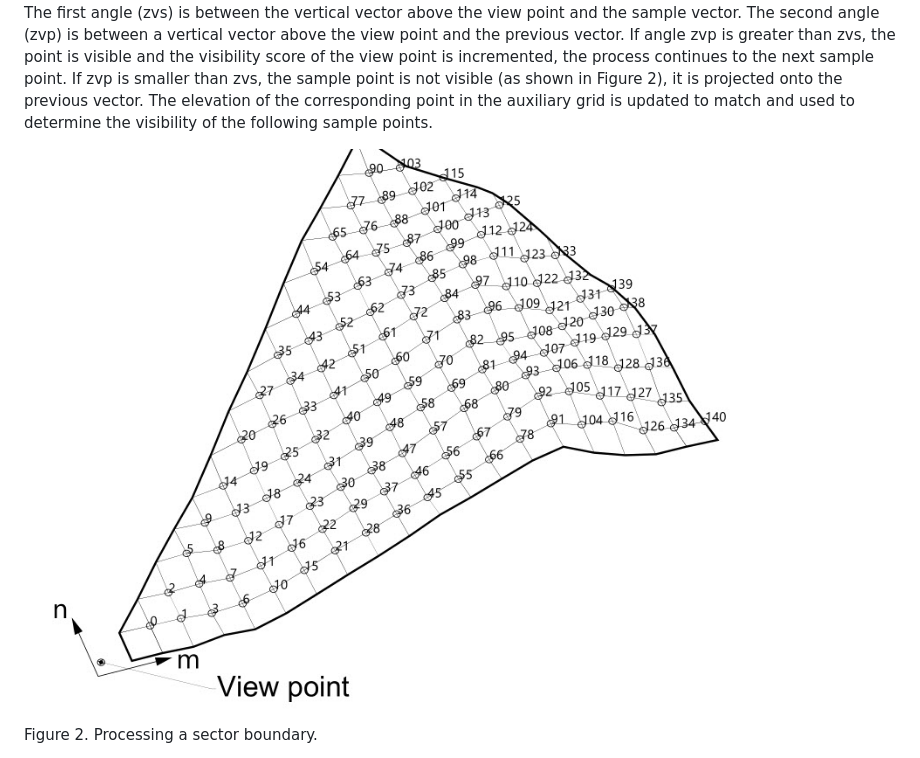
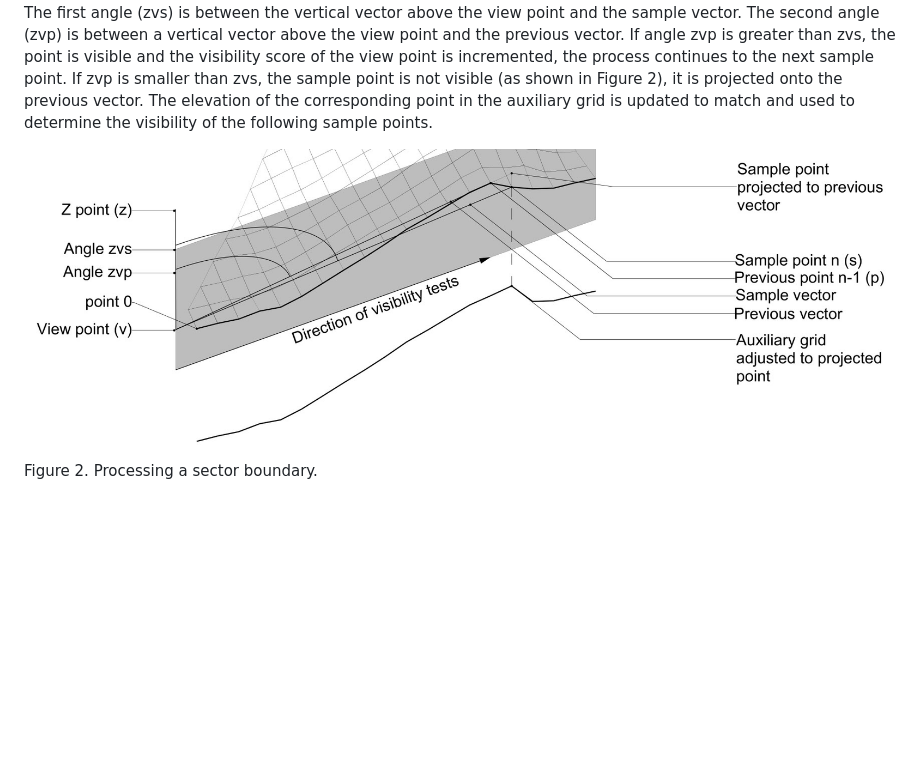
Before and after one commit to terracommunis/terracommunis.github.io, a Markdown page: ReferencePlaneAlgorithm/refPlaneAlgorithm.md, the part around the change. Drawn GitHub-style; blank space fills up the shorter version.

Commit message:
fix fig ref

```diff
--- a/ReferencePlaneAlgorithm/refPlaneAlgorithm.md
+++ b/ReferencePlaneAlgorithm/refPlaneAlgorithm.md
@@ -9,7 +9,7 @@ Figure 1. DEM is subdivided into eight sectors around the view point.
 
 The eight boundaries between sectors are processed first. These can be analyzed using two-dimensional geometry as the points on each boundary lie in a single vertical plane. The process proceeds outwards from the view point, each time a sample point (n) from the DEM and previous point (n-1) from the auxiliary DEM are selected (Figure 2). Two vectors are defined from the viewpoint to the sample point and previous point (sample vector and previous vector) (Figure 2). Two vertical angles are compared to determine if the sample point is visible from the view point. The first angle (zvs) is between the vertical vector above the view point and the sample vector. The second angle (zvp) is between a vertical vector above the view point and the previous vector. If angle zvp is greater than zvs, the point is visible and the visibility score of the view point is incremented, the process continues to the next sample point. If zvp is smaller than zvs, the sample point is not visible (as shown in Figure 2), it is projected onto the previous vector. The elevation of the corresponding point in the auxiliary grid is updated to match and used to determine the visibility of the following sample points.
 
-![Processing a sector boundary](fig3.jpg)
+![Processing a sector boundary](fig2.jpg)
 
 Figure 2. Processing a sector boundary.
 
```
